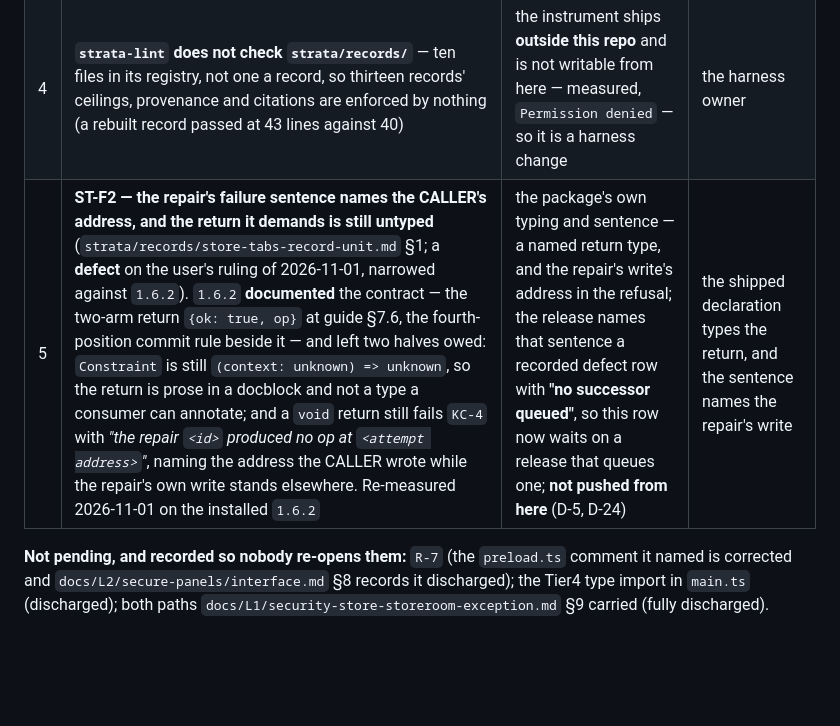
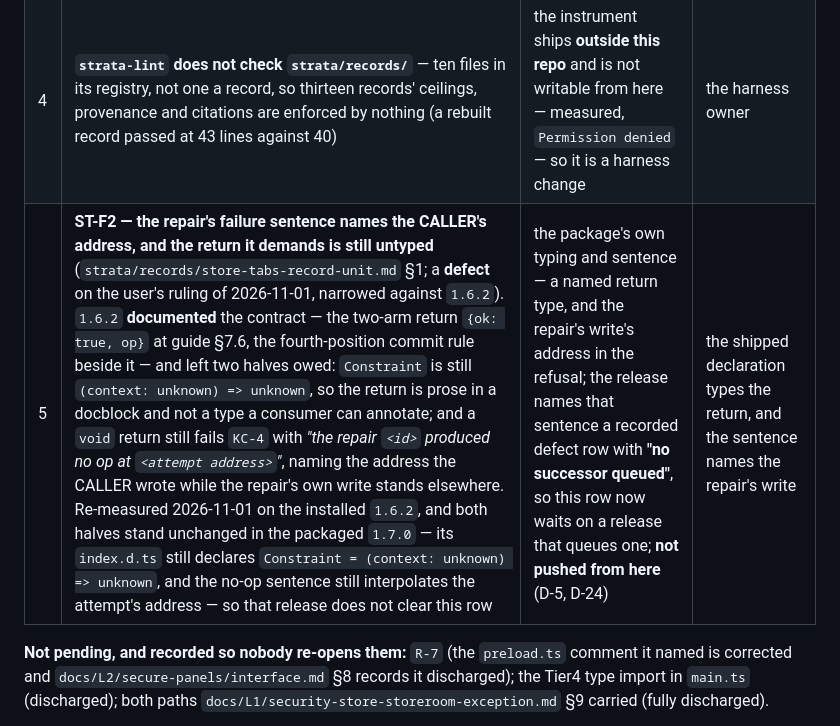
Before and after one commit to LittleKingsguard/Provident-Electron, a Markdown page: strata/pending.md, the part around the change. GitHub-like rendering; blank space fills up the shorter version.

Commit message:
Record what a bare listen leaves: a lawful reservation a pair's id may take, and the arm that measures a live listener at any address
The refuted reading named this row's own two acts as one rule: a drive that called `listen`
and never `register` answered, and was reported as the cross-kind rule being one-directional.
Driven fresh on the packaged `1.7.0`, one instance per arm, the reservation answers the pair,
the same drive with `register` before the add throws `AddressMalformed` at the pair's address
and at a distinct one, and a listener claiming a carried pair's `id` throws at both acts.

D-70 gains the clause because it owns the registration; it is at 40 lines, its ceiling.
Row 5 of `pending.md` needs no correction and gains one measurement: both halves of ST-F2
stand unchanged in the packaged `1.7.0`, so that release does not clear it.

```diff
--- a/strata/pending.md
+++ b/strata/pending.md
@@ -9,7 +9,7 @@ clears is deleted with the reason recorded here, not quietly kept. Actionable wo
 | 2 | **D-22's parked second half** — the module registry and the journal-length consumers onto the instance. The tier-4 half moved out of this item when `ASM-4` settled the holder as a projection with no `src/**` reader | admitting the units that take each consumer | those units |
 | 3 | **`bundle-boot-seam`'s `A-4` is flaky under full-suite parallelism** (5/5 green in isolation). **The cause recorded here was `pathToFileURL(...).href` handing a path with a space a `%20` URL — measured wrong:** the href does carry `%20`, and `import()` still produces exactly the failure the row asserts (`Cannot read properties of undefined (reading 'exposeInMainWorld')`). What remains unmeasured is why it reds under load — a race on the emitted artifact, or `execFileSync`'s `--check` under contention | that file's next writer, with the cause measured before the fix | that writer |
 | 4 | **`strata-lint` does not check `strata/records/`** — ten files in its registry, not one a record, so thirteen records' ceilings, provenance and citations are enforced by nothing (a rebuilt record passed at 43 lines against 40) | the instrument ships **outside this repo** and is not writable from here — measured, `Permission denied` — so it is a harness change | the harness owner |
-| 5 | **ST-F2 — the repair's failure sentence names the CALLER's address, and the return it demands is still untyped** (`strata/records/store-tabs-record-unit.md` §1; a **defect** on the user's ruling of 2026-11-01, narrowed against `1.6.2`). `1.6.2` **documented** the contract — the two-arm return `{ok: true, op}` at guide §7.6, the fourth-position commit rule beside it — and left two halves owed: `Constraint` is still `(context: unknown) => unknown`, so the return is prose in a docblock and not a type a consumer can annotate; and a `void` return still fails `KC-4` with *"the repair `<id>` produced no op at `<attempt address>`"*, naming the address the CALLER wrote while the repair's own write stands elsewhere. Re-measured 2026-11-01 on the installed `1.6.2` | the package's own typing and sentence — a named return type, and the repair's write's address in the refusal; the release names that sentence a recorded defect row with **"no successor queued"**, so this row now waits on a release that queues one; **not pushed from here** (D-5, D-24) | the shipped declaration types the return, and the sentence names the repair's write |
+| 5 | **ST-F2 — the repair's failure sentence names the CALLER's address, and the return it demands is still untyped** (`strata/records/store-tabs-record-unit.md` §1; a **defect** on the user's ruling of 2026-11-01, narrowed against `1.6.2`). `1.6.2` **documented** the contract — the two-arm return `{ok: true, op}` at guide §7.6, the fourth-position commit rule beside it — and left two halves owed: `Constraint` is still `(context: unknown) => unknown`, so the return is prose in a docblock and not a type a consumer can annotate; and a `void` return still fails `KC-4` with *"the repair `<id>` produced no op at `<attempt address>`"*, naming the address the CALLER wrote while the repair's own write stands elsewhere. Re-measured 2026-11-01 on the installed `1.6.2`, and both halves stand unchanged in the packaged `1.7.0` — its `index.d.ts` still declares `Constraint = (context: unknown) => unknown`, and the no-op sentence still interpolates the attempt's address — so that release does not clear this row | the package's own typing and sentence — a named return type, and the repair's write's address in the refusal; the release names that sentence a recorded defect row with **"no successor queued"**, so this row now waits on a release that queues one; **not pushed from here** (D-5, D-24) | the shipped declaration types the return, and the sentence names the repair's write |
 
 **Not pending, and recorded so nobody re-opens them:** `R-7` (the `preload.ts` comment it named is corrected and
 `docs/L2/secure-panels/interface.md` §8 records it discharged); the Tier4 type import in `main.ts` (discharged);
```
Also changed, not shown: strata/decisions.md (+1 -0 lines).
